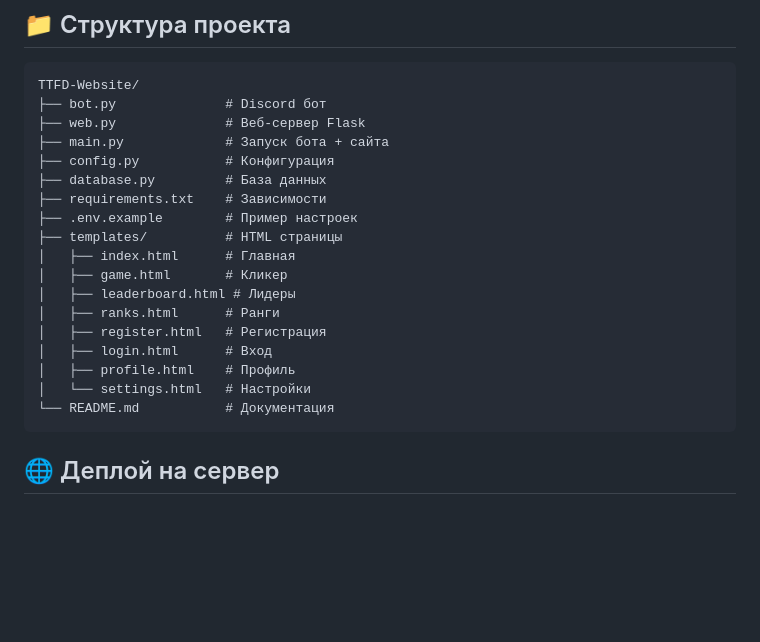
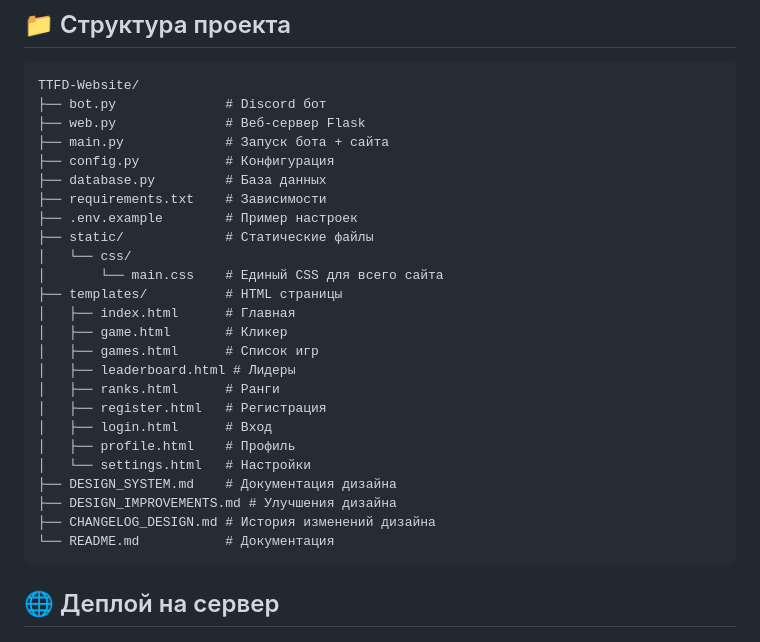
Before and after one commit to 1HaveNotSoul/TTFD, a Markdown page: README.md, the part around one of its changes. GitHub-like rendering; blank space fills up the shorter version.

````diff
--- a/README.md
+++ b/README.md
@@ -125,15 +140,22 @@ TTFD-Website/
 ├── database.py         # База данных
 ├── requirements.txt    # Зависимости
 ├── .env.example        # Пример настроек
+├── static/             # Статические файлы
+│   └── css/
+│       └── main.css    # Единый CSS для всего сайта
 ├── templates/          # HTML страницы
 │   ├── index.html      # Главная
 │   ├── game.html       # Кликер
+│   ├── games.html      # Список игр
 │   ├── leaderboard.html # Лидеры
 │   ├── ranks.html      # Ранги
 │   ├── register.html   # Регистрация
 │   ├── login.html      # Вход
 │   ├── profile.html    # Профиль
 │   └── settings.html   # Настройки
+├── DESIGN_SYSTEM.md    # Документация дизайна
+├── DESIGN_IMPROVEMENTS.md # Улучшения дизайна
+├── CHANGELOG_DESIGN.md # История изменений дизайна
 └── README.md           # Документация
 ```
 
````
Also changed, not shown: other parts of README.md (+34 -0 lines).
